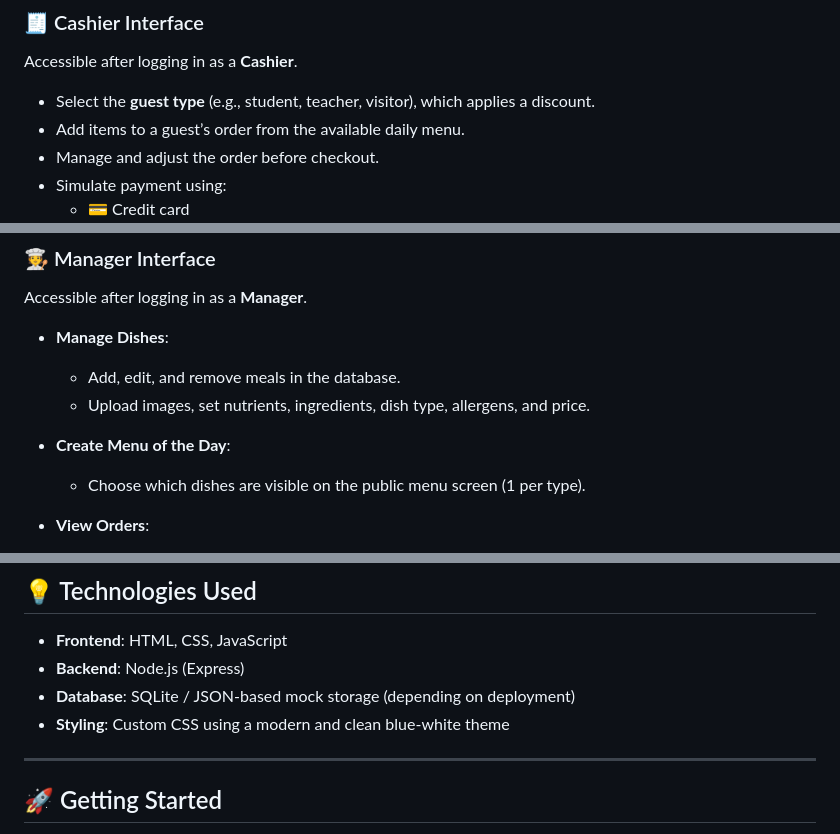
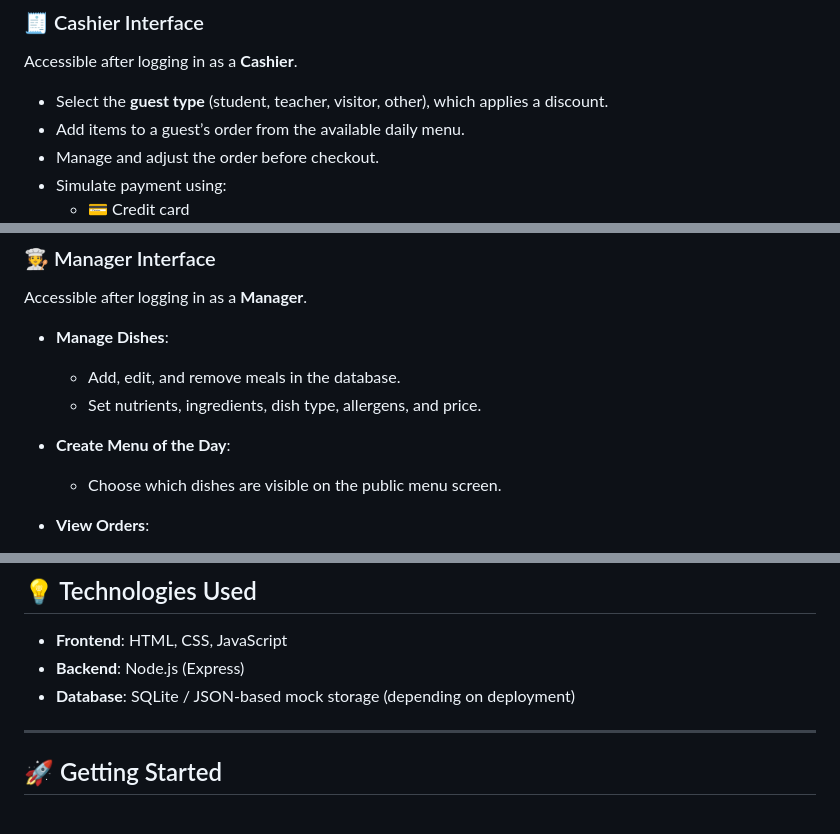
Before and after one commit to Ceciber/canteleen, a Markdown page: README.md, 3 parts joined by grey strips. GitHub-like rendering.

```diff
--- a/README.md
+++ b/README.md
@@ -69,7 +69,7 @@ For testing purposes, two system accounts are pre-configured:
 
 Accessible after logging in as a **Cashier**.
 
-- Select the **guest type** (e.g., student, teacher, visitor), which applies a discount.
+- Select the **guest type** (student, teacher, visitor, other), which applies a discount.
 - Add items to a guest’s order from the available daily menu.
 - Manage and adjust the order before checkout.
 - Simulate payment using:
@@ -91,10 +91,10 @@ Accessible after logging in as a **Manager**.
 
 - **Manage Dishes**:
   - Add, edit, and remove meals in the database.
-  - Upload images, set nutrients, ingredients, dish type, allergens, and price.
+  - Set nutrients, ingredients, dish type, allergens, and price.
 
 - **Create Menu of the Day**:
-  - Choose which dishes are visible on the public menu screen (1 per type).
+  - Choose which dishes are visible on the public menu screen.
 
 - **View Orders**:
   - See a list of all previous orders.
@@ -111,7 +111,6 @@ Accessible after logging in as a **Manager**.
 - **Frontend**: HTML, CSS, JavaScript
 - **Backend**: Node.js (Express)
 - **Database**: SQLite / JSON-based mock storage (depending on deployment)
-- **Styling**: Custom CSS using a modern and clean blue-white theme
 
 ---
 
```
